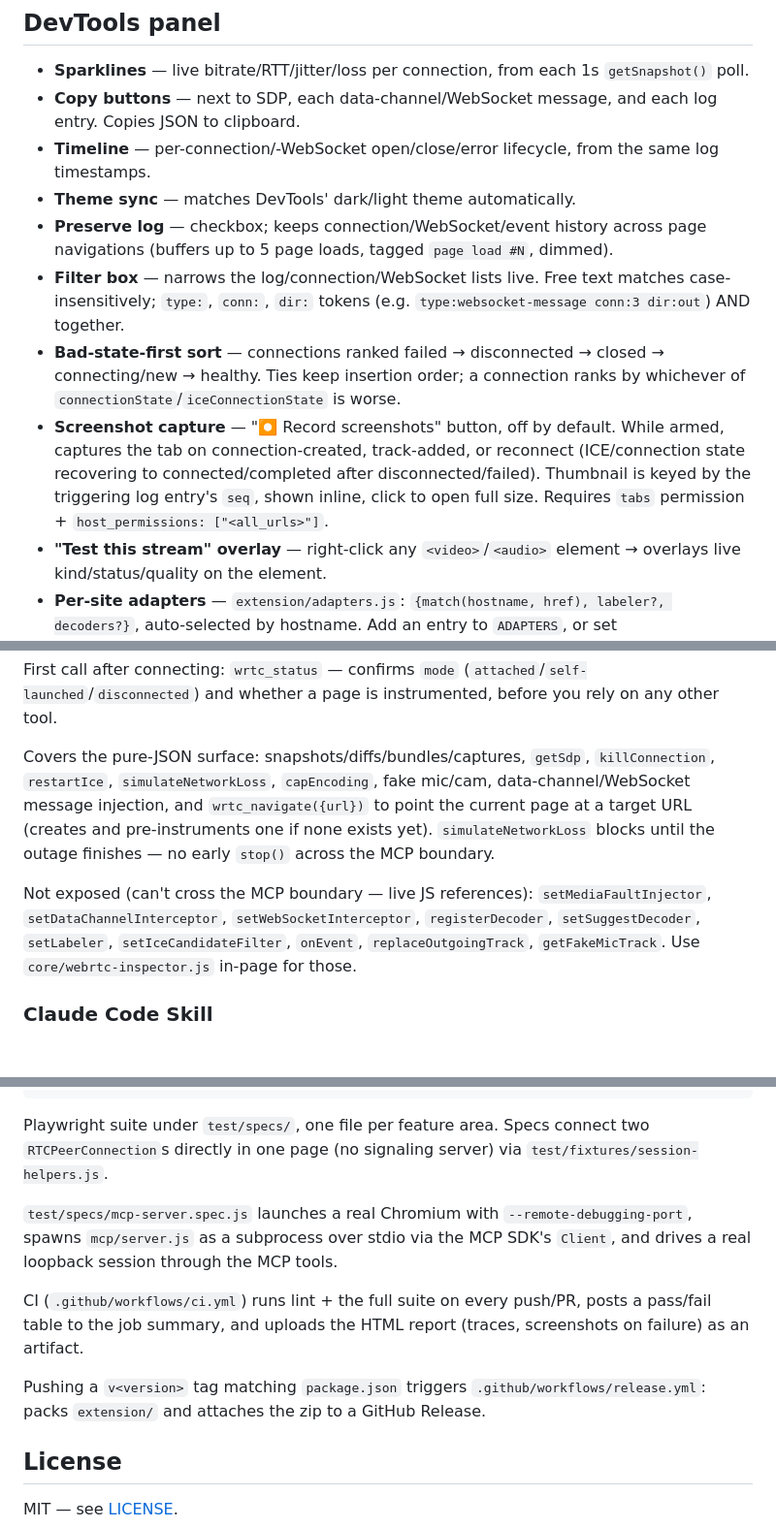
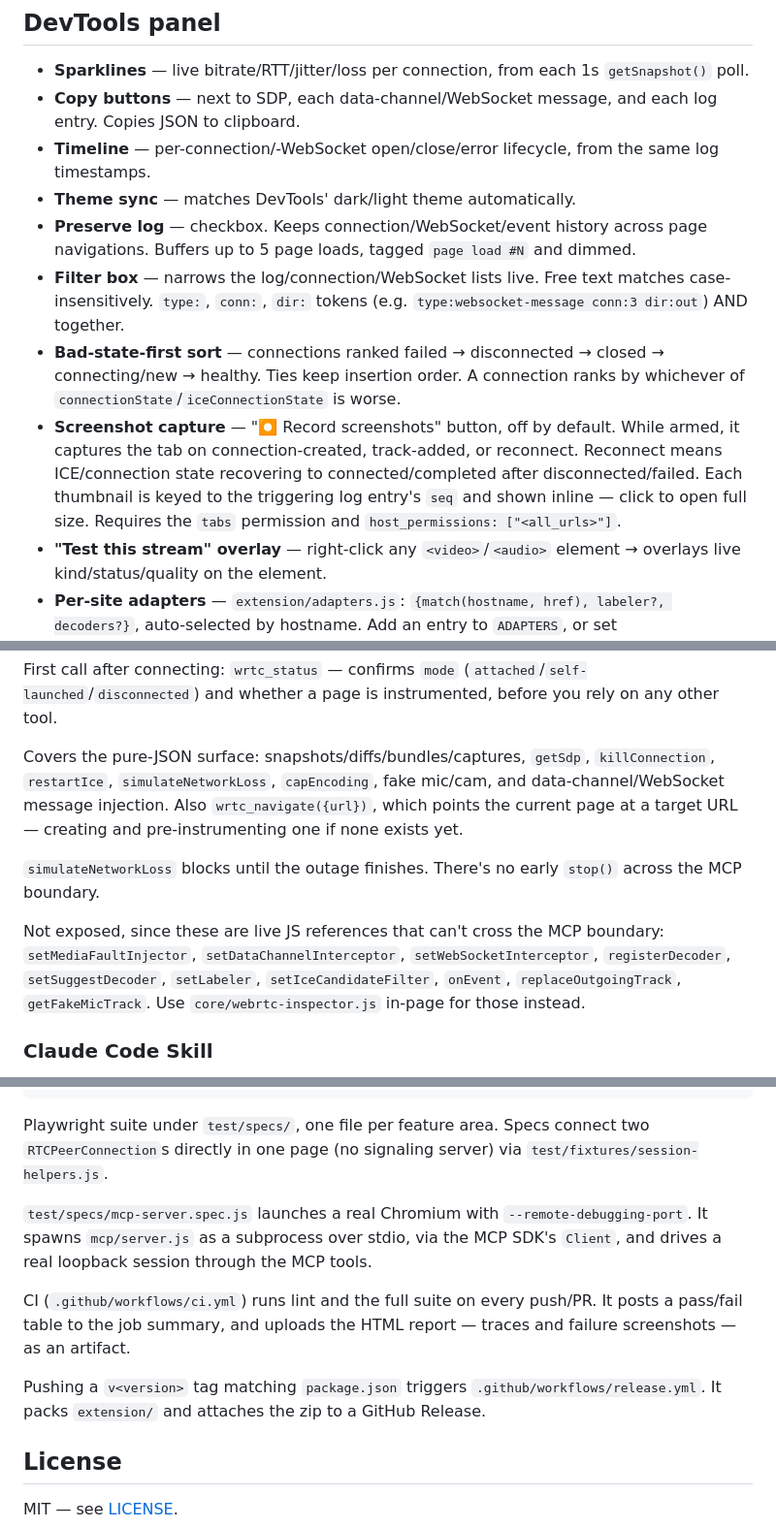
Before and after one commit to zoharbabin/webrtc-inspector, a Markdown page: README.md, 3 parts joined by grey strips. Shown at 97% size. Rendered like a GitHub page; blank space fills up the shorter version.

```diff
--- a/README.md
+++ b/README.md
@@ -60,10 +73,10 @@ MCP-style Playwright tools that only expose post-navigation `browser_evaluate` m
 - **Copy buttons** — next to SDP, each data-channel/WebSocket message, and each log entry. Copies JSON to clipboard.
 - **Timeline** — per-connection/-WebSocket open/close/error lifecycle, from the same log timestamps.
 - **Theme sync** — matches DevTools' dark/light theme automatically.
-- **Preserve log** — checkbox; keeps connection/WebSocket/event history across page navigations (buffers up to 5 page loads, tagged `page load #N`, dimmed).
-- **Filter box** — narrows the log/connection/WebSocket lists live. Free text matches case-insensitively; `type:`, `conn:`, `dir:` tokens (e.g. `type:websocket-message conn:3 dir:out`) AND together.
-- **Bad-state-first sort** — connections ranked failed → disconnected → closed → connecting/new → healthy. Ties keep insertion order; a connection ranks by whichever of `connectionState`/`iceConnectionState` is worse.
-- **Screenshot capture** — "⏺ Record screenshots" button, off by default. While armed, captures the tab on connection-created, track-added, or reconnect (ICE/connection state recovering to connected/completed after disconnected/failed). Thumbnail is keyed by the triggering log entry's `seq`, shown inline, click to open full size. Requires `tabs` permission + `host_permissions: ["<all_urls>"]`.
+- **Preserve log** — checkbox. Keeps connection/WebSocket/event history across page navigations. Buffers up to 5 page loads, tagged `page load #N` and dimmed.
+- **Filter box** — narrows the log/connection/WebSocket lists live. Free text matches case-insensitively. `type:`, `conn:`, `dir:` tokens (e.g. `type:websocket-message conn:3 dir:out`) AND together.
+- **Bad-state-first sort** — connections ranked failed → disconnected → closed → connecting/new → healthy. Ties keep insertion order. A connection ranks by whichever of `connectionState`/`iceConnectionState` is worse.
+- **Screenshot capture** — "⏺ Record screenshots" button, off by default. While armed, it captures the tab on connection-created, track-added, or reconnect. Reconnect means ICE/connection state recovering to connected/completed after disconnected/failed. Each thumbnail is keyed to the triggering log entry's `seq` and shown inline — click to open full size. Requires the `tabs` permission and `host_permissions: ["<all_urls>"]`.
 - **"Test this stream" overlay** — right-click any `<video>`/`<audio>` element → overlays live kind/status/quality on the element.
 - **Per-site adapters** — `extension/adapters.js`: `{match(hostname, href), labeler?, decoders?}`, auto-selected by hostname. Add an entry to `ADAPTERS`, or set `window.__webrtcInspectorAdapters` to override the built-in list.
 
@@ -163,9 +176,11 @@ Or the equivalent `.mcp.json`:
 
 First call after connecting: `wrtc_status` — confirms `mode` (`attached`/`self-launched`/`disconnected`) and whether a page is instrumented, before you rely on any other tool.
 
-Covers the pure-JSON surface: snapshots/diffs/bundles/captures, `getSdp`, `killConnection`, `restartIce`, `simulateNetworkLoss`, `capEncoding`, fake mic/cam, data-channel/WebSocket message injection, and `wrtc_navigate({url})` to point the current page at a target URL (creates and pre-instruments one if none exists yet). `simulateNetworkLoss` blocks until the outage finishes — no early `stop()` across the MCP boundary.
+Covers the pure-JSON surface: snapshots/diffs/bundles/captures, `getSdp`, `killConnection`, `restartIce`, `simulateNetworkLoss`, `capEncoding`, fake mic/cam, and data-channel/WebSocket message injection. Also `wrtc_navigate({url})`, which points the current page at a target URL — creating and pre-instrumenting one if none exists yet.
 
-Not exposed (can't cross the MCP boundary — live JS references): `setMediaFaultInjector`, `setDataChannelInterceptor`, `setWebSocketInterceptor`, `registerDecoder`, `setSuggestDecoder`, `setLabeler`, `setIceCandidateFilter`, `onEvent`, `replaceOutgoingTrack`, `getFakeMicTrack`. Use `core/webrtc-inspector.js` in-page for those.
+`simulateNetworkLoss` blocks until the outage finishes. There's no early `stop()` across the MCP boundary.
+
+Not exposed, since these are live JS references that can't cross the MCP boundary: `setMediaFaultInjector`, `setDataChannelInterceptor`, `setWebSocketInterceptor`, `registerDecoder`, `setSuggestDecoder`, `setLabeler`, `setIceCandidateFilter`, `onEvent`, `replaceOutgoingTrack`, `getFakeMicTrack`. Use `core/webrtc-inspector.js` in-page for those instead.
 
 ### Claude Code Skill
 
@@ -294,11 +316,11 @@ npm run pack-extension                        # -> dist/webrtc-inspector-extensi
 
 Playwright suite under `test/specs/`, one file per feature area. Specs connect two `RTCPeerConnection`s directly in one page (no signaling server) via `test/fixtures/session-helpers.js`.
 
-`test/specs/mcp-server.spec.js` launches a real Chromium with `--remote-debugging-port`, spawns `mcp/server.js` as a subprocess over stdio via the MCP SDK's `Client`, and drives a real loopback session through the MCP tools.
+`test/specs/mcp-server.spec.js` launches a real Chromium with `--remote-debugging-port`. It spawns `mcp/server.js` as a subprocess over stdio, via the MCP SDK's `Client`, and drives a real loopback session through the MCP tools.
 
-CI (`.github/workflows/ci.yml`) runs lint + the full suite on every push/PR, posts a pass/fail table to the job summary, and uploads the HTML report (traces, screenshots on failure) as an artifact.
+CI (`.github/workflows/ci.yml`) runs lint and the full suite on every push/PR. It posts a pass/fail table to the job summary, and uploads the HTML report — traces and failure screenshots — as an artifact.
 
-Pushing a `v<version>` tag matching `package.json` triggers `.github/workflows/release.yml`: packs `extension/` and attaches the zip to a GitHub Release.
+Pushing a `v<version>` tag matching `package.json` triggers `.github/workflows/release.yml`. It packs `extension/` and attaches the zip to a GitHub Release.
 
 ## License
 
```
Also changed, not shown: other parts of README.md (+30 -10 lines).
